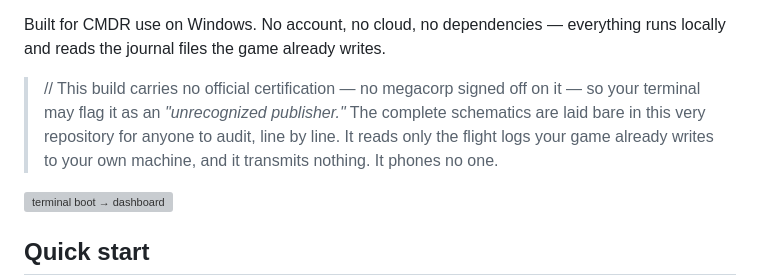
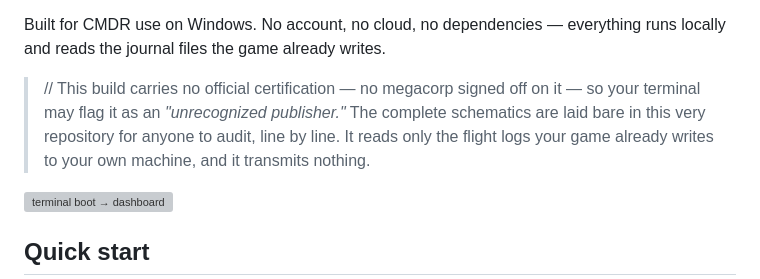
Before and after one commit to ryanw341/EliteAchievements, a Markdown page: README.md, the part around the change. Rendered like a GitHub page; grey boxes are pictures that could not be loaded.

Commit message:
Simplify certification disclaimer in README
Removed redundant phrase about transmission and certification.

```diff
--- a/README.md
+++ b/README.md
@@ -16,7 +16,7 @@ systems and gameplay checklists — auto-populated from your save and updated as
 Built for CMDR use on Windows. No account, no cloud, no dependencies — everything runs
 locally and reads the journal files the game already writes.
 
-> // This build carries no official certification — no megacorp signed off on it — so your terminal may flag it as an *"unrecognized publisher."* The complete schematics are laid bare in this very repository for anyone to audit, line by line. It reads only the flight logs your game already writes to your own machine, and it transmits nothing. It phones no one.
+> // This build carries no official certification — no megacorp signed off on it — so your terminal may flag it as an *"unrecognized publisher."* The complete schematics are laid bare in this very repository for anyone to audit, line by line. It reads only the flight logs your game already writes to your own machine, and it transmits nothing.
 
 ![terminal boot → dashboard](docs-not-included)
 
```
